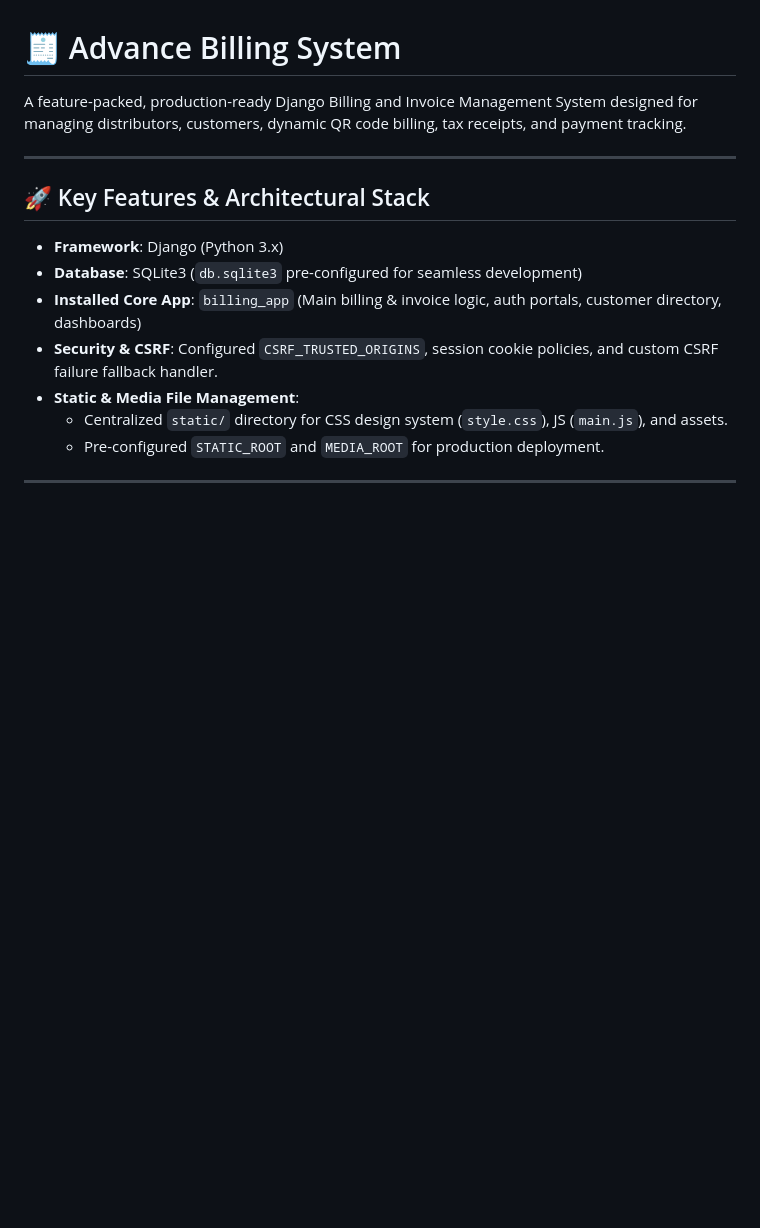
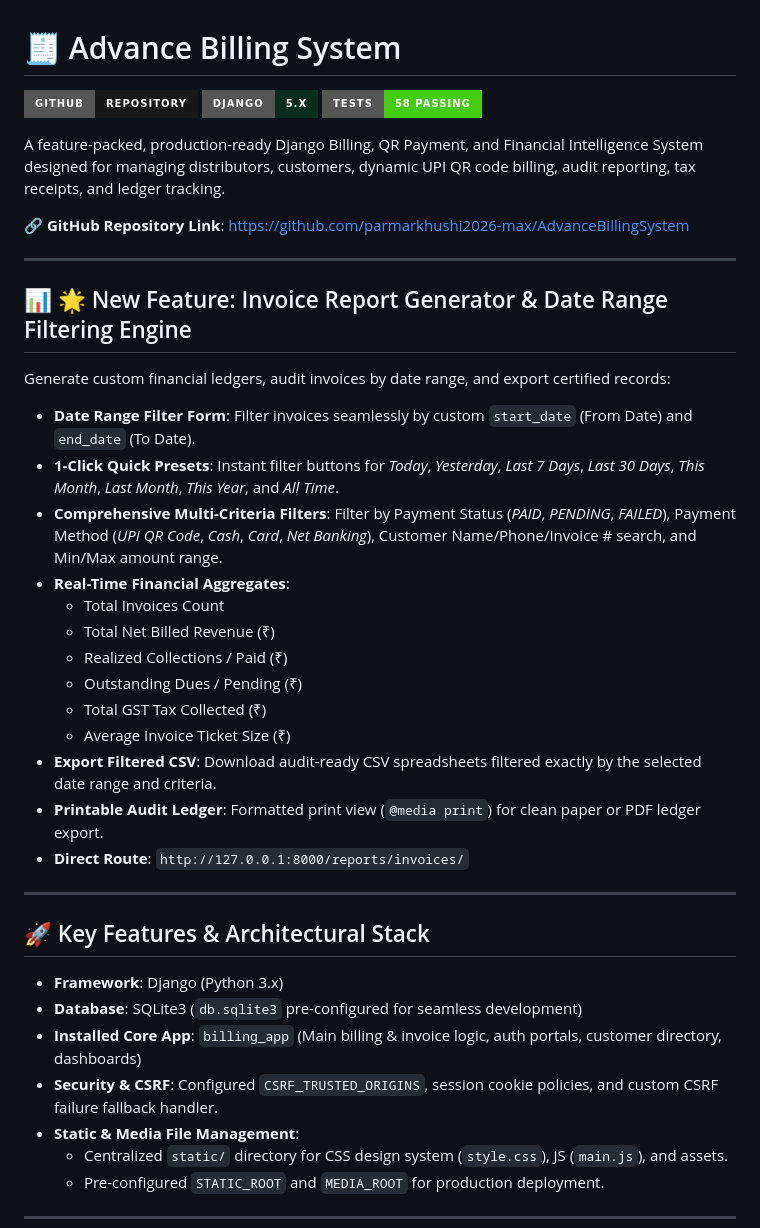
Before and after one commit to parmarkhushi2026-max/AdvanceBillingSystem, a Markdown page: README.md, the part around the change. Rendered like a GitHub page; badges without logos; blank space fills up the shorter version.

Commit message:
Document Invoice Report Generator with date range filtering and add GitHub repository badges

```diff
--- a/README.md
+++ b/README.md
@@ -1,6 +1,31 @@
 # 🧾 Advance Billing System
 
-A feature-packed, production-ready Django Billing and Invoice Management System designed for managing distributors, customers, dynamic QR code billing, tax receipts, and payment tracking.
+[![GitHub Repository](https://img.shields.io/badge/GitHub-Repository-181717?style=for-the-badge&logo=github)](https://github.com/parmarkhushi2026-max/AdvanceBillingSystem)
+[![Django](https://img.shields.io/badge/Django-5.x-092E20?style=for-the-badge&logo=django)](https://www.djangoproject.com/)
+[![Tests](https://img.shields.io/badge/Tests-58%20Passing-success?style=for-the-badge)](https://github.com/parmarkhushi2026-max/AdvanceBillingSystem)
+
+A feature-packed, production-ready Django Billing, QR Payment, and Financial Intelligence System designed for managing distributors, customers, dynamic UPI QR code billing, audit reporting, tax receipts, and ledger tracking.
+
+🔗 **GitHub Repository Link**: [https://github.com/parmarkhushi2026-max/AdvanceBillingSystem](https://github.com/parmarkhushi2026-max/AdvanceBillingSystem)
+
+---
+
+## 📊 🌟 New Feature: Invoice Report Generator & Date Range Filtering Engine
+
+Generate custom financial ledgers, audit invoices by date range, and export certified records:
+- **Date Range Filter Form**: Filter invoices seamlessly by custom `start_date` (From Date) and `end_date` (To Date).
+- **1-Click Quick Presets**: Instant filter buttons for *Today*, *Yesterday*, *Last 7 Days*, *Last 30 Days*, *This Month*, *Last Month*, *This Year*, and *All Time*.
+- **Comprehensive Multi-Criteria Filters**: Filter by Payment Status (*PAID*, *PENDING*, *FAILED*), Payment Method (*UPI QR Code*, *Cash*, *Card*, *Net Banking*), Customer Name/Phone/Invoice # search, and Min/Max amount range.
+- **Real-Time Financial Aggregates**:
+  - Total Invoices Count
+  - Total Net Billed Revenue (₹)
+  - Realized Collections / Paid (₹)
+  - Outstanding Dues / Pending (₹)
+  - Total GST Tax Collected (₹)
+  - Average Invoice Ticket Size (₹)
+- **Export Filtered CSV**: Download audit-ready CSV spreadsheets filtered exactly by the selected date range and criteria.
+- **Printable Audit Ledger**: Formatted print view (`@media print`) for clean paper or PDF ledger export.
+- **Direct Route**: `http://127.0.0.1:8000/reports/invoices/`
 
 ---
 
```
